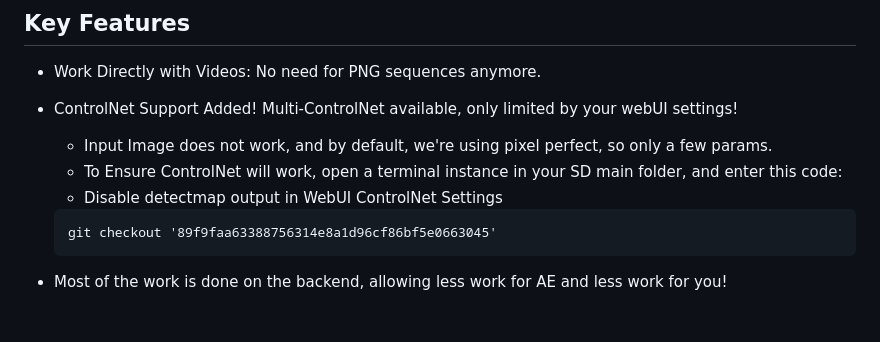
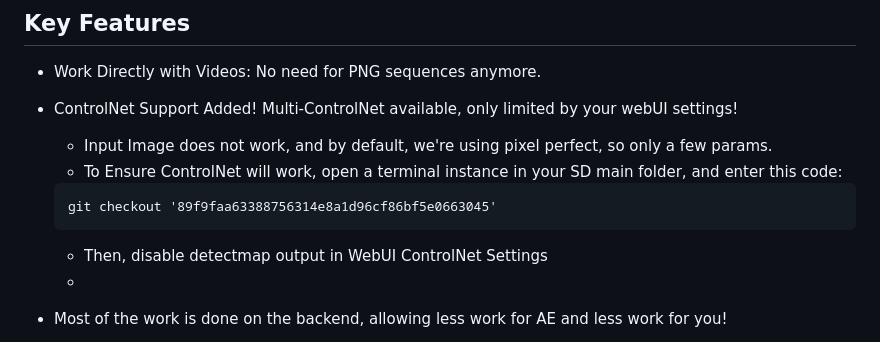
Before and after one commit to Trentonom0r3/After-Diffusion, a Markdown page: README.md, the part around the change. Drawn GitHub-style; blank space fills up the shorter version.

````diff
--- a/README.md
+++ b/README.md
@@ -20,12 +20,13 @@ A CEP Extension for Adobe After Effects that allows for seamless integration of
 - ControlNet Support Added! Multi-ControlNet available, only limited by your webUI settings!
     - Input Image does not work, and by default, we're using pixel perfect, so only a few params.
     - To Ensure ControlNet will work, open a terminal instance in your SD main folder, and enter this code:
-    - Disable detectmap output in WebUI ControlNet Settings
 
     ```
     git checkout '89f9faa63388756314e8a1d96cf86bf5e0663045'
     ```
 
+    - Then, disable detectmap output in WebUI ControlNet Settings
+    -
 - Most of the work is done on the backend, allowing less work for AE and less work for you!
 - Harness the power of After Effects features without bouncing back and forth between webUI, AE, and your system.
 - Set webUI models and more directly from the extension.
````
